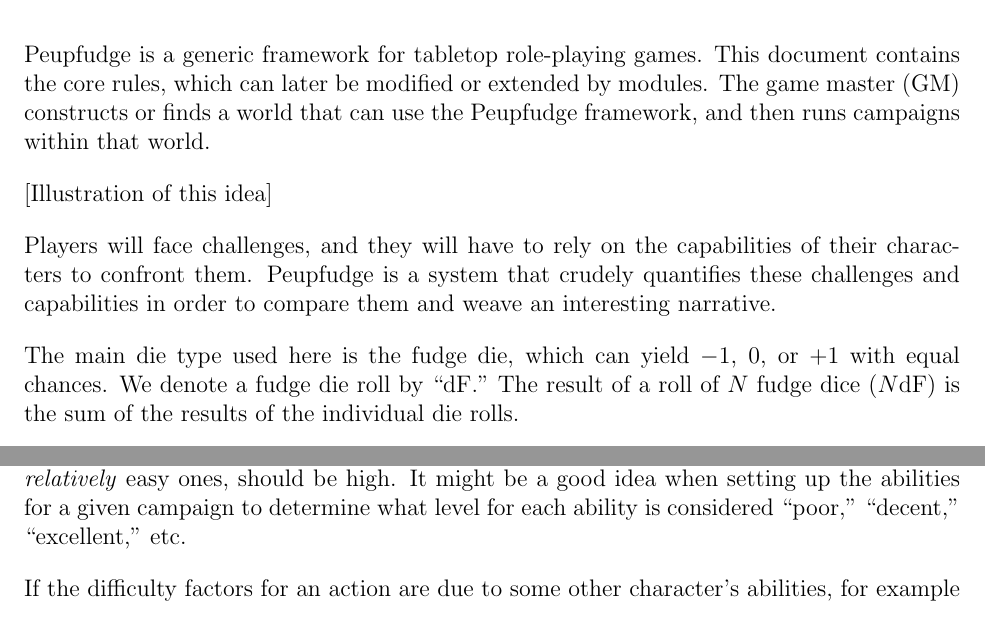
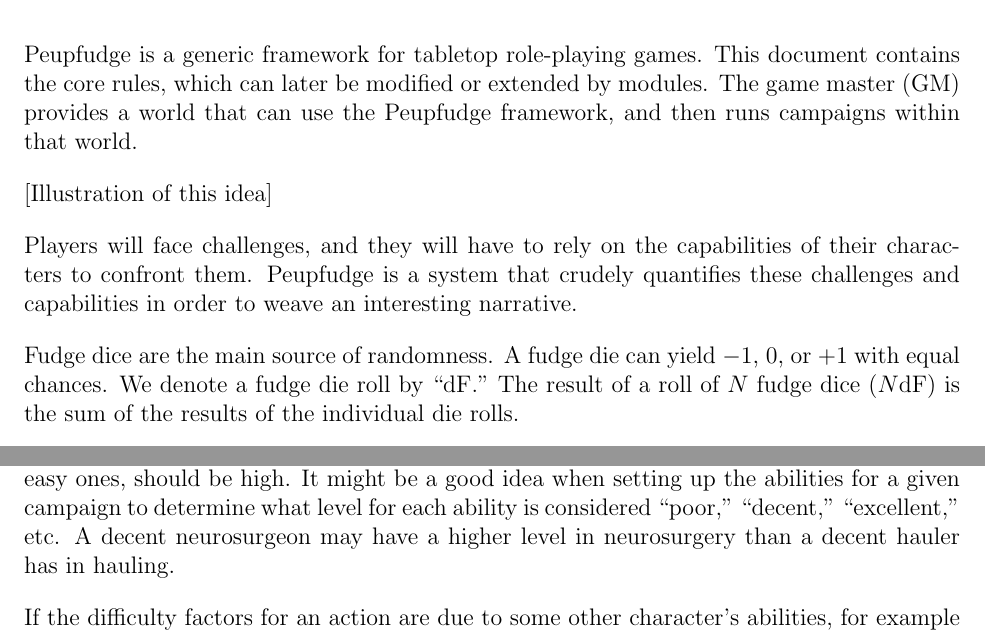
Before and after one commit to ebrahimebrahim/peupfudge, a LaTeX document (manual/peupfudge.tex, which reads manual/core.tex): two parts of pages 1 and 4 of 7 before the commit and two parts of pages 1 and 4 of 8 after it, joined at a grey line, cut so that both start at the same text. Compiled offline with pdfLaTeX.

Commit message:
minor polishes

```diff
--- a/manual/core.tex
+++ b/manual/core.tex
@@ -1,14 +1,14 @@
 \peupfudge{} is a generic framework for tabletop role-playing games.
 This document contains the core rules, which can later be modified or extended by modules.
-The game master (GM) constructs or finds a world that can use the \peupfudge{} framework,
+The game master (GM) provides a world that can use the \peupfudge{} framework,
 and then runs campaigns within that world.
 
 [Illustration of this idea]
 
 Players will face challenges, and they will have to rely on the capabilities of their characters to confront them.
-\peupfudge{} is a system that crudely quantifies these challenges and capabilities in order to compare them and weave an interesting narrative.
+\peupfudge{} is a system that crudely quantifies these challenges and capabilities in order to weave an interesting narrative.
 
-The main die type used here is the fudge die, which can yield $-1$, $0$, or $+1$ with equal chances.
+Fudge dice are the main source of randomness. A fudge die can yield $-1$, $0$, or $+1$ with equal chances.
 We denote a fudge die roll by ``dF.'' The result of a roll of $N$ fudge dice ($N$dF) is the sum of the results of the individual die rolls.
 
 \section{Characters}
@@ -138,6 +138,7 @@ For example, a neurosurgery task should not be given a lower $D$ just because it
 Note that $D$ ultimately gets compared to an ability level $L$, which is a function of experience.
 Since neurosurgery itself is hard (in the sense of requiring a lot of experience), the $D$ associated with many neurosurgery tasks, even the \emph{relatively} easy ones, should be high.
 It might be a good idea when setting up the abilities for a given campaign to determine what level for each ability is considered ``poor,'' ``decent,'' ``excellent,'' etc.
+A decent neurosurgeon may have a higher level in neurosurgery than a decent hauler has in hauling.
 
 If the difficulty factors for an action are due to some other character's abilities, for example during a race between multiple characters, then the action is \emph{opposed}.
 There are modifications one could make for opposed actions:
```
Also changed, not shown: manual/examples.tex (+1 -1 lines), manual/peupfudge.pdf, manual/core.tex (2 more changed lines).
